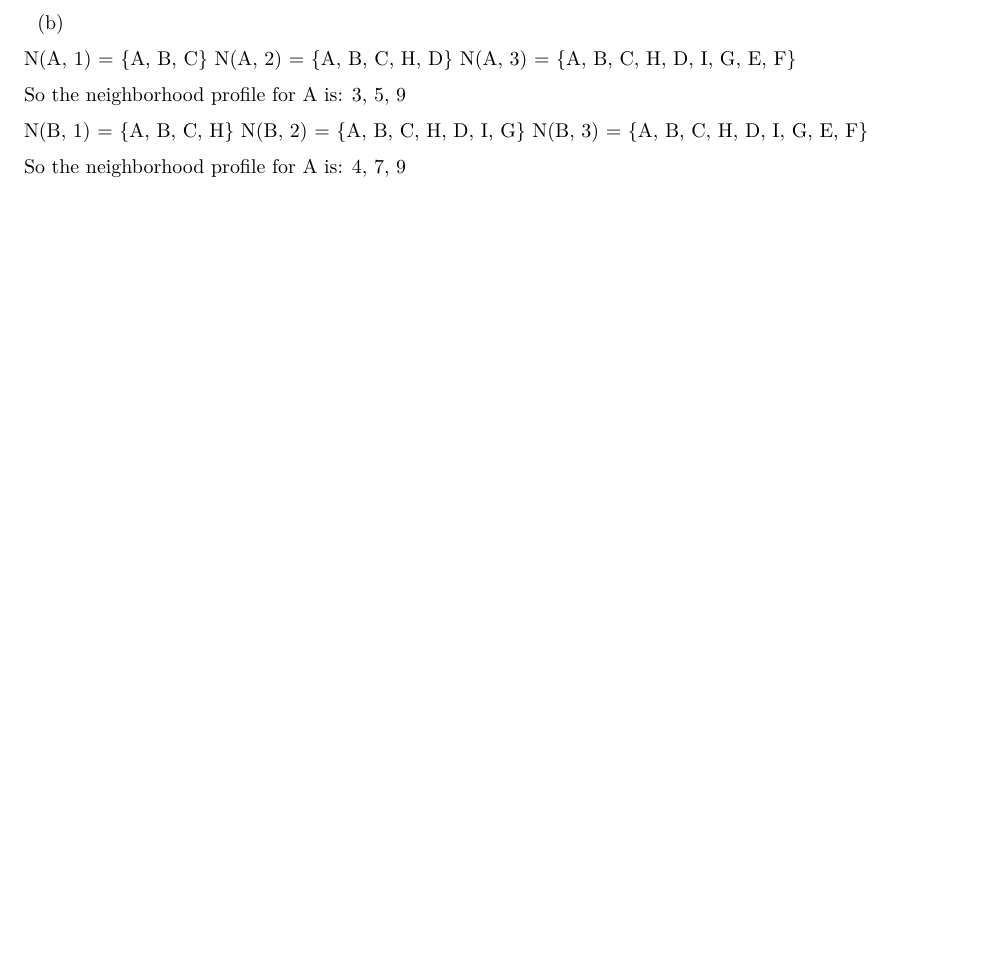
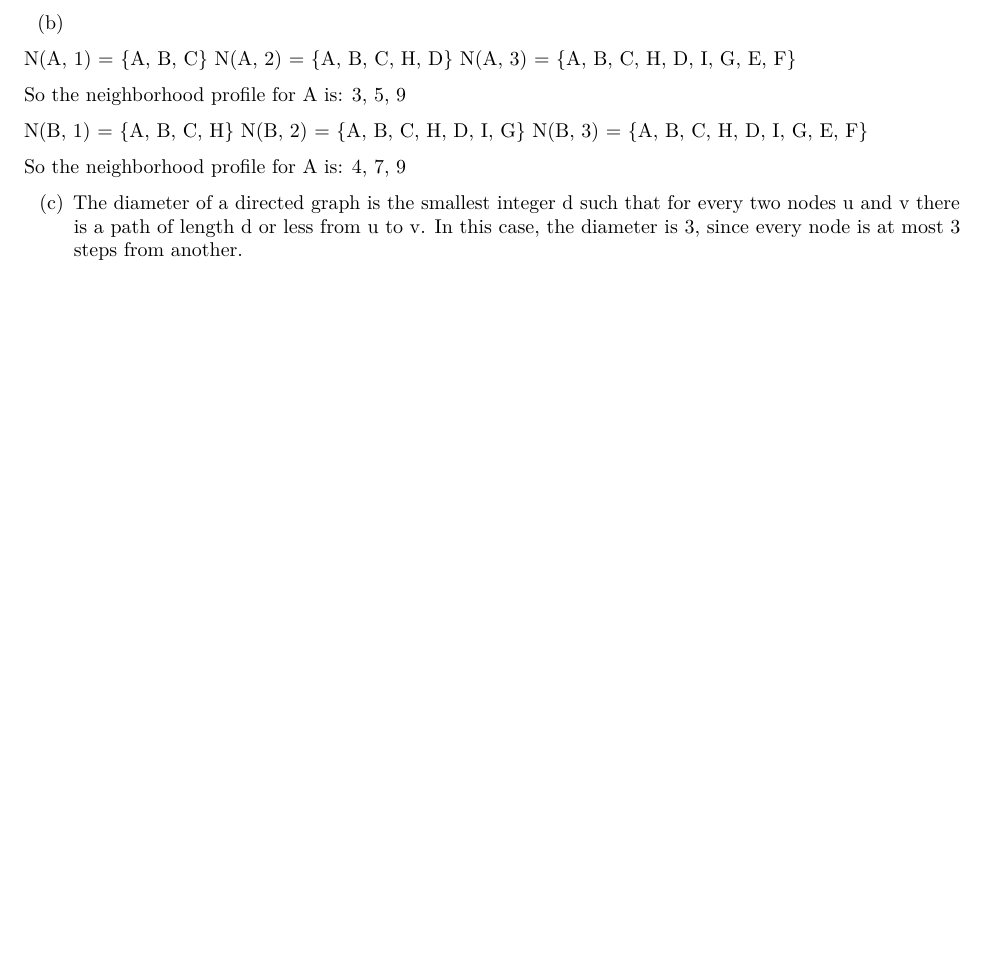
Before and after one commit to jquacinella/IS622_Repository, an R Markdown document (Week14/james.quacinella_week14.Rmd): part of page 3 of 3, cut so that both start at the same text, the shorter picture padded with empty space. Rendered offline with R 4.5, knitr and Pandoc, then LaTeX, with nearby package versions.

Commit message:
Answering part c

```diff
--- a/Week14/james.quacinella_week14.Rmd
+++ b/Week14/james.quacinella_week14.Rmd
@@ -96,4 +96,8 @@ N(B, 3) = {A, B, C, H, D, I, G, E, F}
 
 So the neighborhood profile for A is: 4, 7, 9
 
+
+(c) The diameter of a directed graph is the smallest integer d such that for every
+two nodes u and v there is a path of length d or less from u to v. In this case, the diameter is 3, since every node is at most 3 steps from another.
+
 \pagebreak
```
